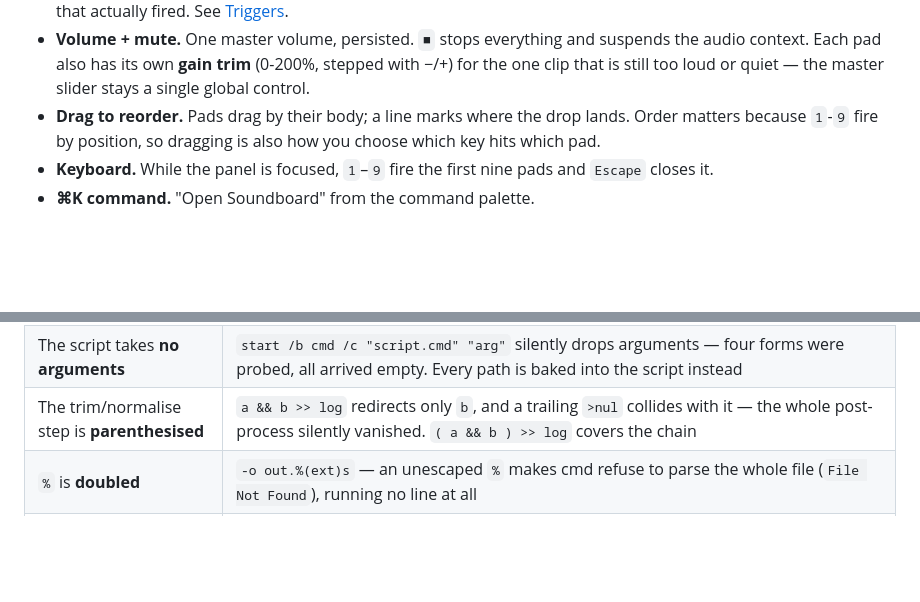
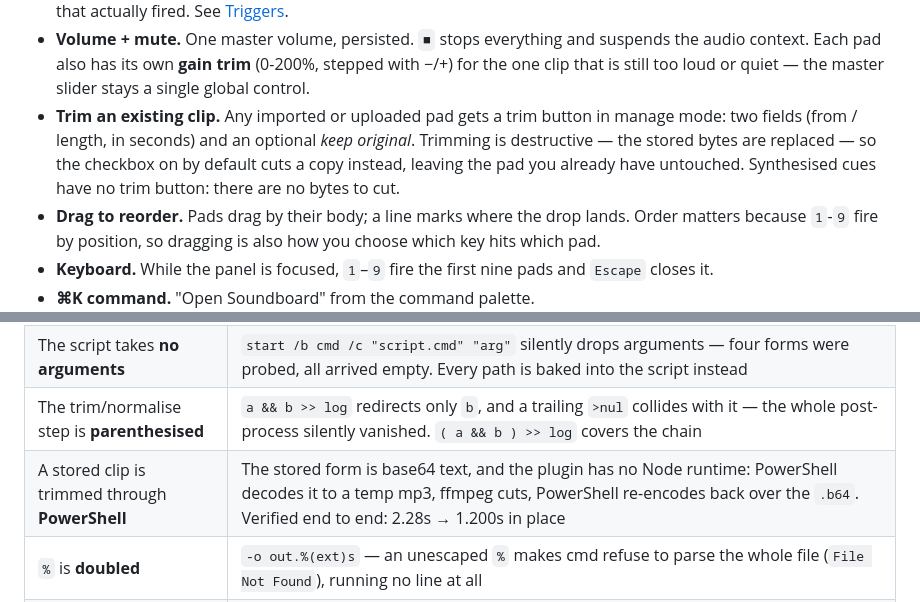
Before and after one commit to AgileIndustrialComplex/hermes-soundboard, a Markdown page: README.md, 2 parts joined by grey strips. Drawn GitHub-style; blank space fills up the shorter version.

```diff
--- a/README.md
+++ b/README.md
@@ -55,6 +55,11 @@ mode all persist per machine.
   suspends the audio context. Each pad also has its own **gain trim** (0-200%,
   stepped with −/+) for the one clip that is still too loud or quiet — the
   master slider stays a single global control.
+- **Trim an existing clip.** Any imported or uploaded pad gets a trim button in
+  manage mode: two fields (from / length, in seconds) and an optional *keep
+  original*. Trimming is destructive — the stored bytes are replaced — so the
+  checkbox on by default cuts a copy instead, leaving the pad you already have
+  untouched. Synthesised cues have no trim button: there are no bytes to cut.
 - **Drag to reorder.** Pads drag by their body; a line marks where the drop
   lands. Order matters because `1`-`9` fire by position, so dragging is also how
   you choose which key hits which pad.
@@ -104,6 +109,7 @@ status file. Three details are load-bearing and each was a real failure first:
 | Every path is **relative**, anchored by `%~dp0` | Batch needs `%%` for a literal `%`, so an env-var path like `%APPDATA%` written through the same escaper became the literal text `%%APPDATA%%` — the script could not `cd`, exited 0, and wrote **no status file**, so the plugin waited out its whole budget on a job that had already died |
 | The script takes **no arguments** | `start /b cmd /c "script.cmd" "arg"` silently drops arguments — four forms were probed, all arrived empty. Every path is baked into the script instead |
 | The trim/normalise step is **parenthesised** | `a && b >> log` redirects only `b`, and a trailing `>nul` collides with it — the whole post-process silently vanished. `( a && b ) >> log` covers the chain |
+| A stored clip is trimmed through **PowerShell** | The stored form is base64 text, and the plugin has no Node runtime: PowerShell decodes it to a temp mp3, ffmpeg cuts, PowerShell re-encodes back over the `.b64`. Verified end to end: 2.28s → 1.200s in place |
 | `%` is **doubled** | `-o out.%(ext)s` — an unescaped `%` makes cmd refuse to parse the whole file (`File Not Found`), running no line at all |
 | Duration is probed **in the foreground** | `--match-filter "duration <= 30"` puts `<`/`>` in the command, which cmd eats as redirection even inside quotes; yt-dlp then reports "You must provide at least one URL" |
 
```
Also changed, not shown: shots/preview-trim.png (added), 4 other files.
